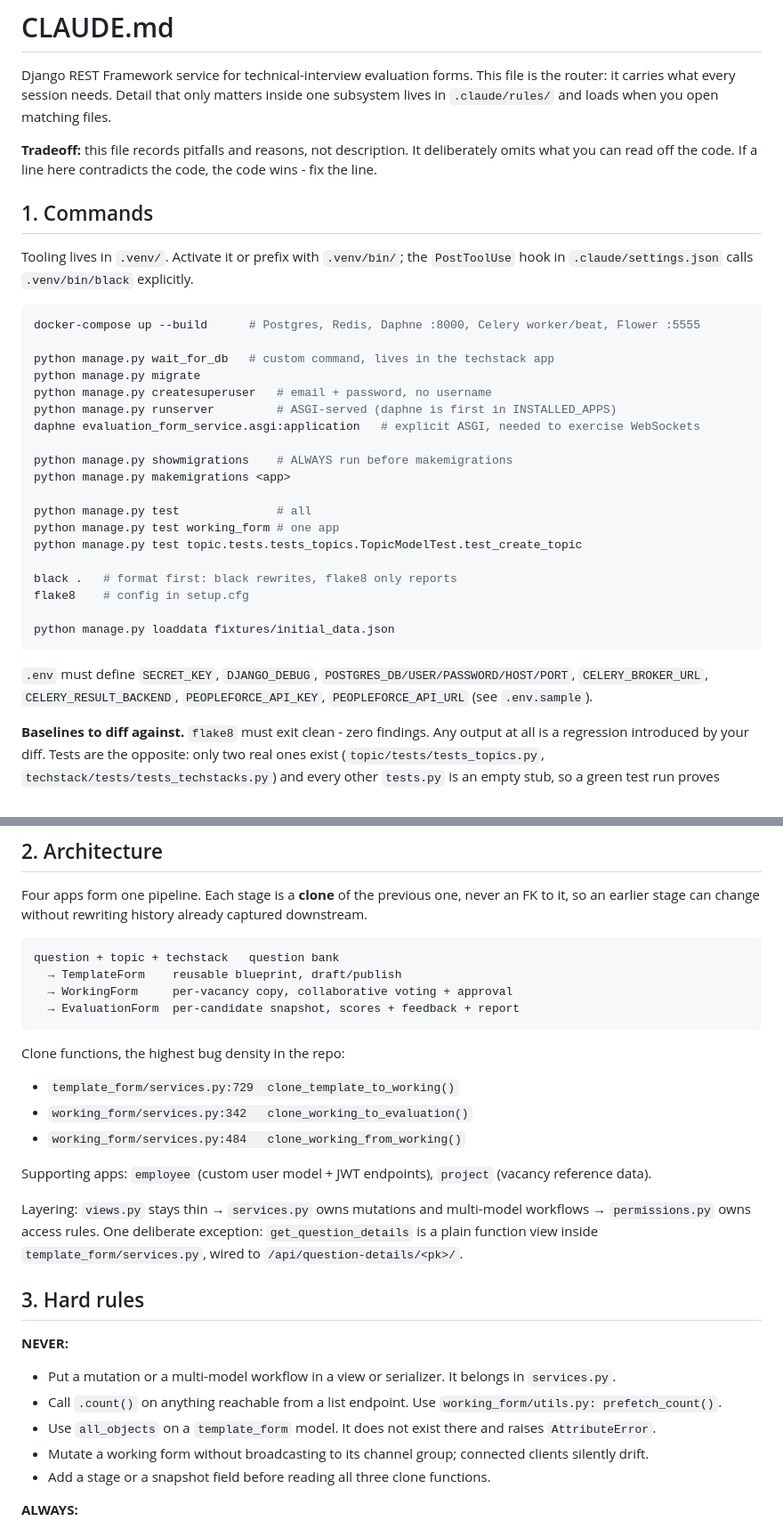
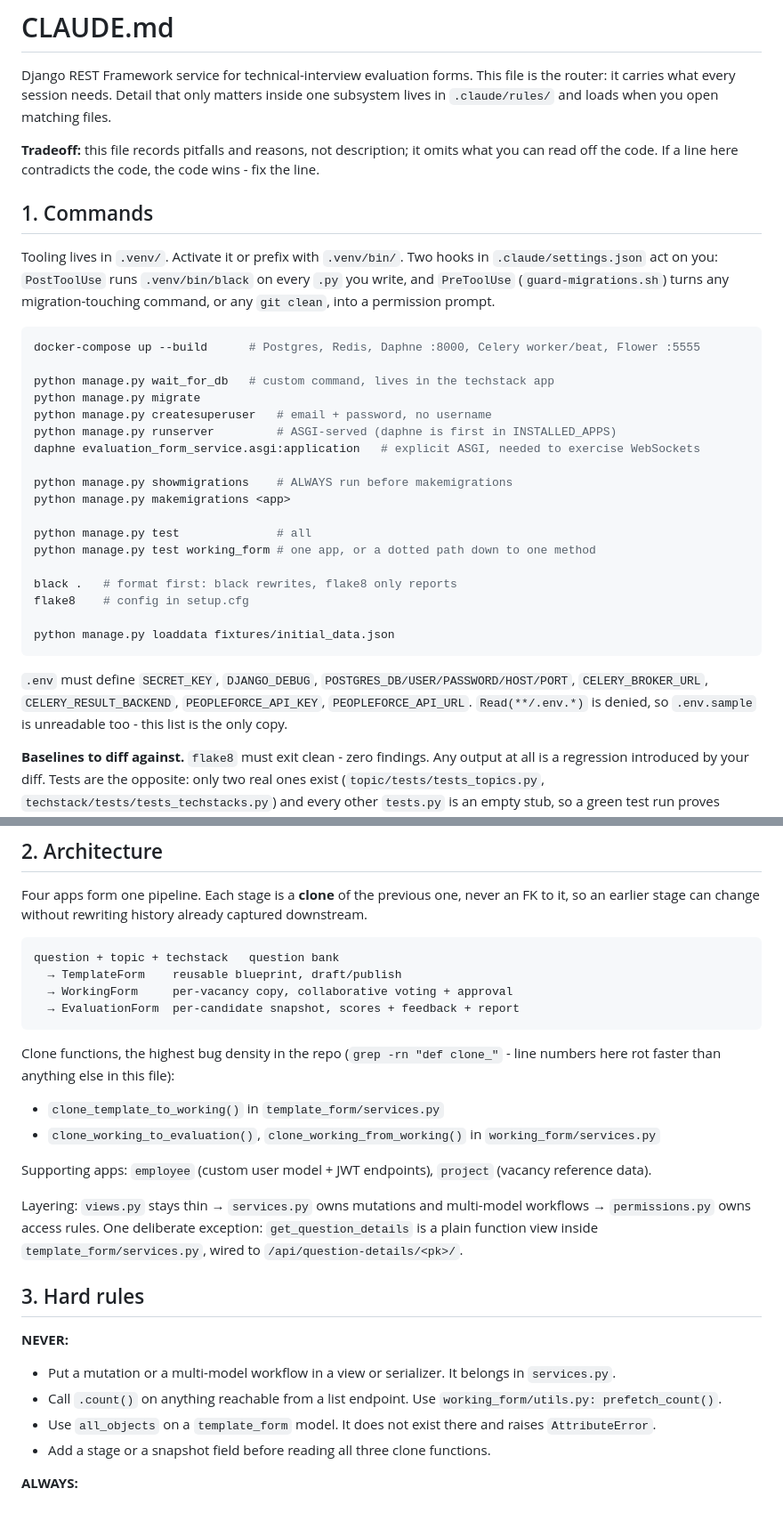
Before and after one commit to AndriiRuhlyuk/Evaluation_form_service, a Markdown page: CLAUDE.md, 2 parts joined by grey strips. Shown at 89% size. Drawn GitHub-style.

Commit message:
Update: audit CLAUDE.md by 6 criteria, fix stale clone line number, drop DRF defaults duplicate

````diff
--- a/CLAUDE.md
+++ b/CLAUDE.md
@@ -4,14 +4,15 @@ Django REST Framework service for technical-interview evaluation forms. This fil
 router: it carries what every session needs. Detail that only matters inside one subsystem
 lives in `.claude/rules/` and loads when you open matching files.
 
-**Tradeoff:** this file records pitfalls and reasons, not description. It deliberately omits
-what you can read off the code. If a line here contradicts the code, the code wins - fix the
-line.
+**Tradeoff:** this file records pitfalls and reasons, not description; it omits what you can
+read off the code. If a line here contradicts the code, the code wins - fix the line.
 
 ## 1. Commands
 
-Tooling lives in `.venv/`. Activate it or prefix with `.venv/bin/`; the `PostToolUse` hook in
-`.claude/settings.json` calls `.venv/bin/black` explicitly.
+Tooling lives in `.venv/`. Activate it or prefix with `.venv/bin/`. Two hooks in
+`.claude/settings.json` act on you: `PostToolUse` runs `.venv/bin/black` on every `.py` you
+write, and `PreToolUse` (`guard-migrations.sh`) turns any migration-touching command, or any
+`git clean`, into a permission prompt.
 
 ```bash
 docker-compose up --build      # Postgres, Redis, Daphne :8000, Celery worker/beat, Flower :5555
@@ -26,8 +27,7 @@ python manage.py showmigrations    # ALWAYS run before makemigrations
 python manage.py makemigrations <app>
 
 python manage.py test              # all
-python manage.py test working_form # one app
-python manage.py test topic.tests.tests_topics.TopicModelTest.test_create_topic
+python manage.py test working_form # one app, or a dotted path down to one method
 
 black .   # format first: black rewrites, flake8 only reports
 flake8    # config in setup.cfg
@@ -36,8 +36,8 @@ python manage.py loaddata fixtures/initial_data.json
 ```
 
 `.env` must define `SECRET_KEY`, `DJANGO_DEBUG`, `POSTGRES_DB/USER/PASSWORD/HOST/PORT`,
-`CELERY_BROKER_URL`, `CELERY_RESULT_BACKEND`, `PEOPLEFORCE_API_KEY`, `PEOPLEFORCE_API_URL`
-(see `.env.sample`).
+`CELERY_BROKER_URL`, `CELERY_RESULT_BACKEND`, `PEOPLEFORCE_API_KEY`, `PEOPLEFORCE_API_URL`.
+`Read(**/.env.*)` is denied, so `.env.sample` is unreadable too - this list is the only copy.
 
 **Baselines to diff against.** `flake8` must exit clean - zero findings. Any output at all is
 a regression introduced by your diff. Tests are the opposite: only two real ones exist
@@ -56,10 +56,10 @@ question + topic + techstack   question bank
   → EvaluationForm  per-candidate snapshot, scores + feedback + report
 ```
 
-Clone functions, the highest bug density in the repo:
-- `template_form/services.py:729  clone_template_to_working()`
-- `working_form/services.py:342   clone_working_to_evaluation()`
-- `working_form/services.py:484   clone_working_from_working()`
+Clone functions, the highest bug density in the repo (`grep -rn "def clone_"` - line numbers
+here rot faster than anything else in this file):
+- `clone_template_to_working()` in `template_form/services.py`
+- `clone_working_to_evaluation()`, `clone_working_from_working()` in `working_form/services.py`
 
 Supporting apps: `employee` (custom user model + JWT endpoints), `project` (vacancy reference
 data).
@@ -74,7 +74,6 @@ plain function view inside `template_form/services.py`, wired to `/api/question-
 - Put a mutation or a multi-model workflow in a view or serializer. It belongs in `services.py`.
 - Call `.count()` on anything reachable from a list endpoint. Use `working_form/utils.py: prefetch_count()`.
 - Use `all_objects` on a `template_form` model. It does not exist there and raises `AttributeError`.
-- Mutate a working form without broadcasting to its channel group; connected clients silently drift.
 - Add a stage or a snapshot field before reading all three clone functions.
 
 **ALWAYS:**
````
Also changed, not shown: other parts of CLAUDE.md (+2 -3 lines).
